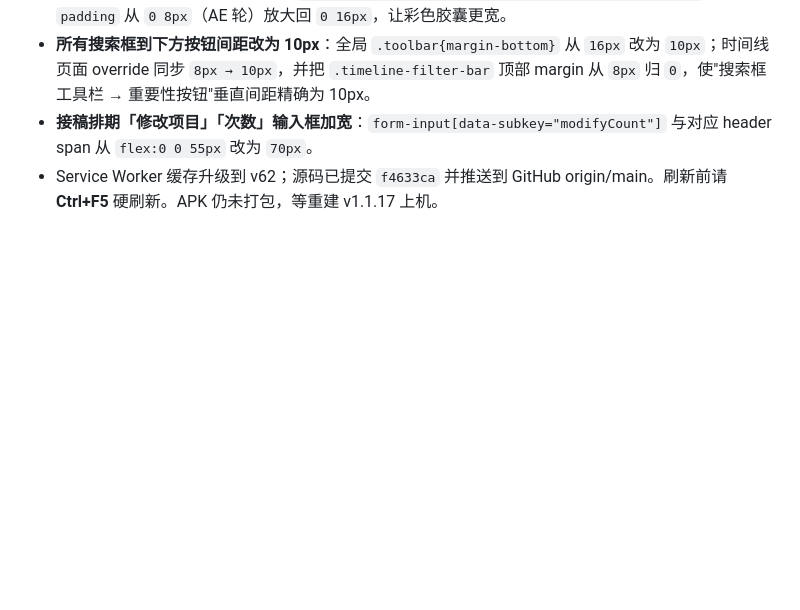
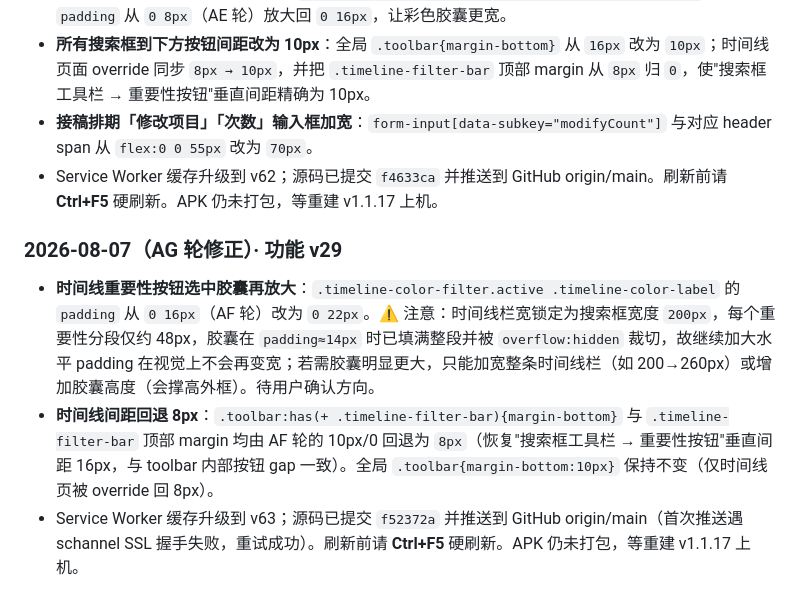
Before and after one commit to Quella-x/Quella-x-workbench, a Markdown page: 版本历史.md, the part around the change. Rendered like a GitHub page; blank space fills up the shorter version.

Commit message:
AG轮版本历史更新

```diff
--- a/版本历史.md
+++ b/版本历史.md
@@ -355,3 +355,9 @@
 - **所有搜索框到下方按钮间距改为 10px**：全局 `.toolbar{margin-bottom}` 从 `16px` 改为 `10px`；时间线页面 override 同步 `8px → 10px`，并把 `.timeline-filter-bar` 顶部 margin 从 `8px` 归 `0`，使"搜索框工具栏 → 重要性按钮"垂直间距精确为 10px。
 - **接稿排期「修改项目」「次数」输入框加宽**：`form-input[data-subkey="modifyCount"]` 与对应 header span 从 `flex:0 0 55px` 改为 `70px`。
 - Service Worker 缓存升级到 v62；源码已提交 `f4633ca` 并推送到 GitHub origin/main。刷新前请 **Ctrl+F5** 硬刷新。APK 仍未打包，等重建 v1.1.17 上机。
+
+### 2026-08-07（AG 轮修正）· 功能 v29
+
+- **时间线重要性按钮选中胶囊再放大**：`.timeline-color-filter.active .timeline-color-label` 的 `padding` 从 `0 16px`（AF 轮）改为 `0 22px`。⚠️ 注意：时间线栏宽锁定为搜索框宽度 `200px`，每个重要性分段仅约 48px，胶囊在 `padding≈14px` 时已填满整段并被 `overflow:hidden` 裁切，故继续加大水平 padding 在视觉上不会再变宽；若需胶囊明显更大，只能加宽整条时间线栏（如 200→260px）或增加胶囊高度（会撑高外框）。待用户确认方向。
+- **时间线间距回退 8px**：`.toolbar:has(+ .timeline-filter-bar){margin-bottom}` 与 `.timeline-filter-bar` 顶部 margin 均由 AF 轮的 10px/0 回退为 `8px`（恢复"搜索框工具栏 → 重要性按钮"垂直间距 16px，与 toolbar 内部按钮 gap 一致）。全局 `.toolbar{margin-bottom:10px}` 保持不变（仅时间线页被 override 回 8px）。
+- Service Worker 缓存升级到 v63；源码已提交 `f52372a` 并推送到 GitHub origin/main（首次推送遇 schannel SSL 握手失败，重试成功）。刷新前请 **Ctrl+F5** 硬刷新。APK 仍未打包，等重建 v1.1.17 上机。
```
